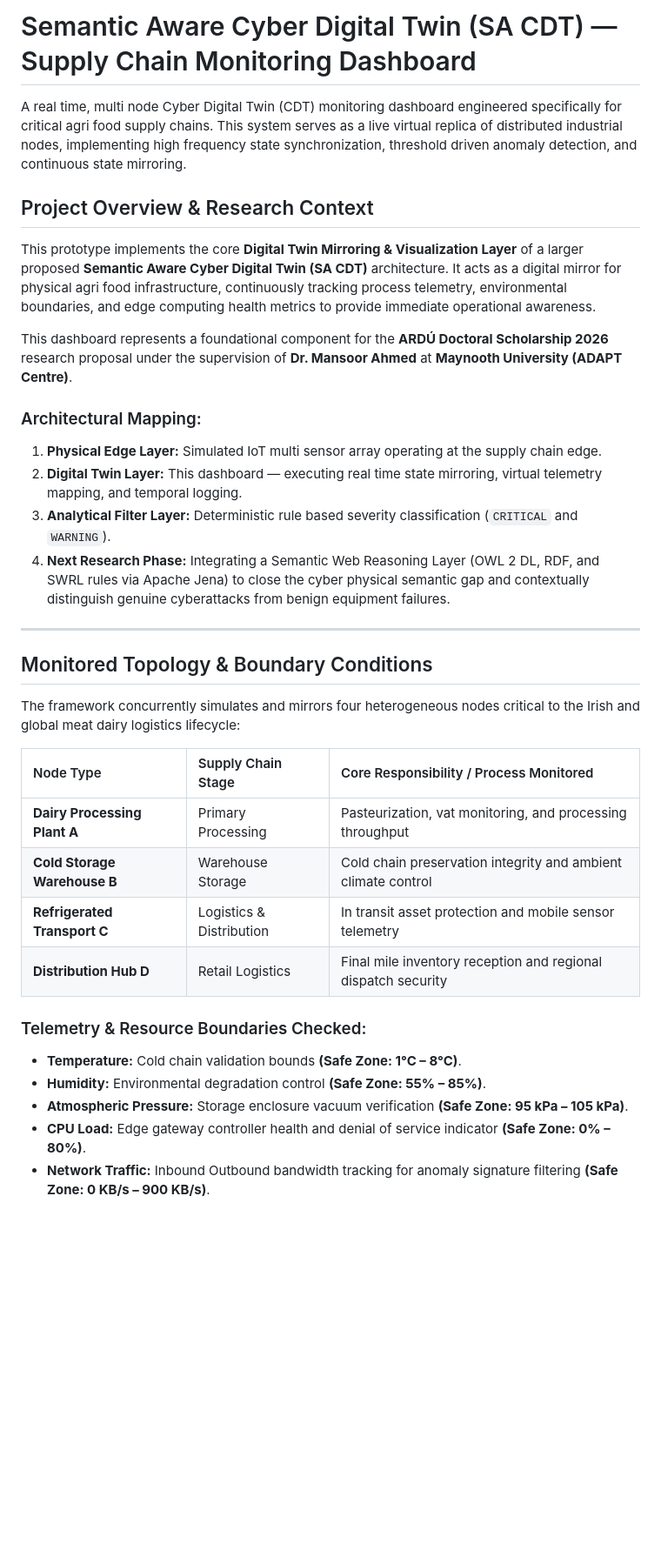
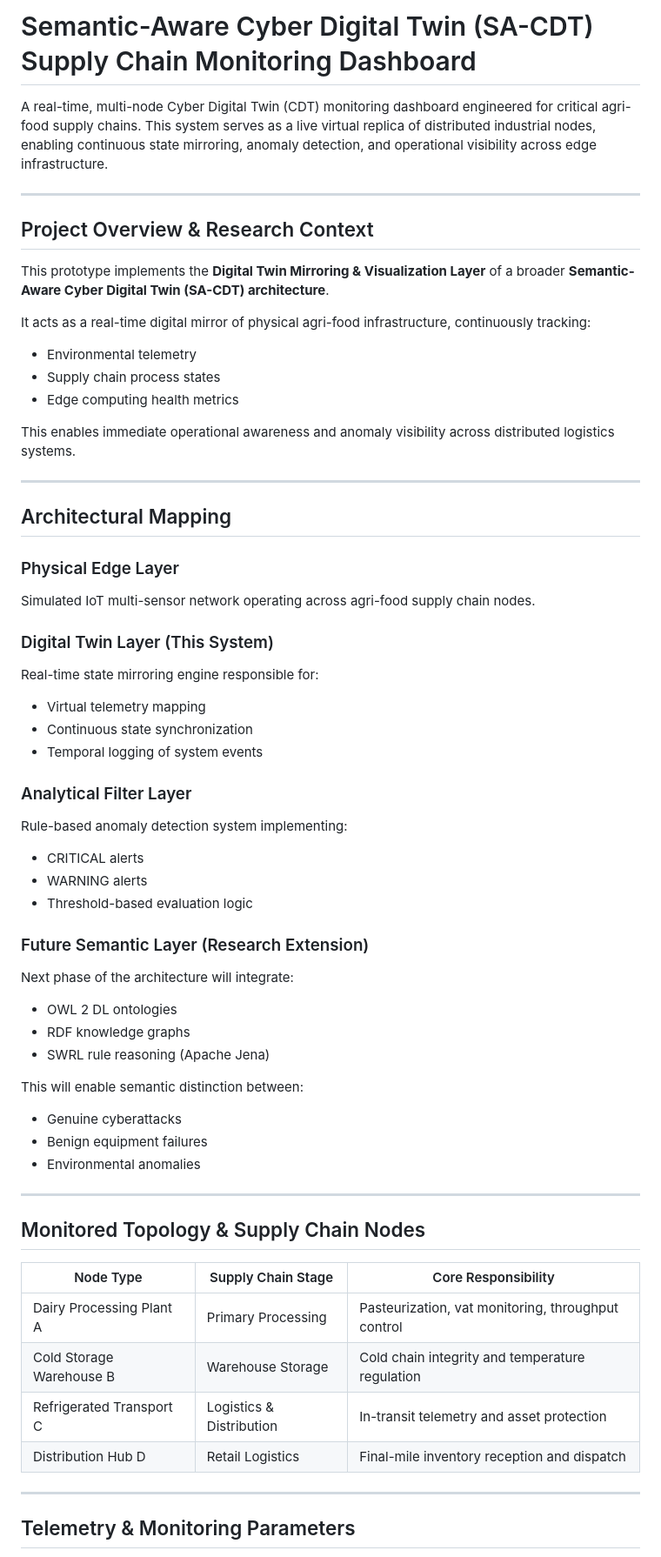
Before and after one commit to AsadRaza067/agri-food-digital-twin-dashboard, a Markdown page: README.md, the part around one of its changes. Shown at 87% size. GitHub-like rendering; blank space fills up the shorter version.

```diff
--- a/README.md
+++ b/README.md
@@ -1,34 +1,64 @@
-# Semantic Aware Cyber Digital Twin (SA CDT) — Supply Chain Monitoring Dashboard
+# Semantic-Aware Cyber Digital Twin (SA-CDT) Supply Chain Monitoring Dashboard
 
-A real time, multi node Cyber Digital Twin (CDT) monitoring dashboard engineered specifically for critical agri food supply chains. This system serves as a live virtual replica of distributed industrial nodes, implementing high frequency state synchronization, threshold driven anomaly detection, and continuous state mirroring.
-
-## Project Overview & Research Context
-This prototype implements the core **Digital Twin Mirroring & Visualization Layer** of a larger proposed **Semantic Aware Cyber Digital Twin (SA CDT)** architecture. It acts as a digital mirror for physical agri food infrastructure, continuously tracking process telemetry, environmental boundaries, and edge computing health metrics to provide immediate operational awareness.
-
-This dashboard represents a foundational component for the **ARDÚ Doctoral Scholarship 2026** research proposal under the supervision of **Dr. Mansoor Ahmed** at **Maynooth University (ADAPT Centre)**.
-
-### Architectural Mapping:
-1. **Physical Edge Layer:** Simulated IoT multi sensor array operating at the supply chain edge.
-2. **Digital Twin Layer:** This dashboard — executing real time state mirroring, virtual telemetry mapping, and temporal logging.
-3. **Analytical Filter Layer:** Deterministic rule based severity classification (`CRITICAL` and `WARNING`).
-4. **Next Research Phase:** Integrating a Semantic Web Reasoning Layer (OWL 2 DL, RDF, and SWRL rules via Apache Jena) to close the cyber physical semantic gap and contextually distinguish genuine cyberattacks from benign equipment failures.
+A real-time, multi-node Cyber Digital Twin (CDT) monitoring dashboard engineered for critical agri-food supply chains. This system serves as a live virtual replica of distributed industrial nodes, enabling continuous state mirroring, anomaly detection, and operational visibility across edge infrastructure.
 
 ---
 
-## Monitored Topology & Boundary Conditions
+## Project Overview & Research Context
 
-The framework concurrently simulates and mirrors four heterogeneous nodes critical to the Irish and global meat dairy logistics lifecycle:
+This prototype implements the **Digital Twin Mirroring & Visualization Layer** of a broader **Semantic-Aware Cyber Digital Twin (SA-CDT) architecture**.
 
-| Node Type | Supply Chain Stage | Core Responsibility / Process Monitored |
-| :--- | :--- | :--- |
-| **Dairy Processing Plant A** | Primary Processing | Pasteurization, vat monitoring, and processing throughput |
-| **Cold Storage Warehouse B** | Warehouse Storage | Cold chain preservation integrity and ambient climate control |
-| **Refrigerated Transport C** | Logistics & Distribution | In transit asset protection and mobile sensor telemetry |
-| **Distribution Hub D** | Retail Logistics | Final mile inventory reception and regional dispatch security |
+It acts as a real-time digital mirror of physical agri-food infrastructure, continuously tracking:
 
-### Telemetry & Resource Boundaries Checked:
-* **Temperature:** Cold chain validation bounds **(Safe Zone: 1°C – 8°C)**.
-* **Humidity:** Environmental degradation control **(Safe Zone: 55% – 85%)**.
-* **Atmospheric Pressure:** Storage enclosure vacuum verification **(Safe Zone: 95 kPa – 105 kPa)**.
-* **CPU Load:** Edge gateway controller health and denial of service indicator **(Safe Zone: 0% – 80%)**.
-* **Network Traffic:** Inbound Outbound bandwidth tracking for anomaly signature filtering **(Safe Zone: 0 KB/s – 900 KB/s)**.
+- Environmental telemetry
+- Supply chain process states
+- Edge computing health metrics
+
+This enables immediate operational awareness and anomaly visibility across distributed logistics systems.
+
+---
+
+## Architectural Mapping
+
+### Physical Edge Layer
+Simulated IoT multi-sensor network operating across agri-food supply chain nodes.
+
+### Digital Twin Layer (This System)
+Real-time state mirroring engine responsible for:
+- Virtual telemetry mapping
+- Continuous state synchronization
+- Temporal logging of system events
+
+### Analytical Filter Layer
+Rule-based anomaly detection system implementing:
+- CRITICAL alerts
+- WARNING alerts
+- Threshold-based evaluation logic
+
+### Future Semantic Layer (Research Extension)
+Next phase of the architecture will integrate:
+
+- OWL 2 DL ontologies
+- RDF knowledge graphs
+- SWRL rule reasoning (Apache Jena)
+
+This will enable semantic distinction between:
+- Genuine cyberattacks
+- Benign equipment failures
+- Environmental anomalies
+
+---
+
+## Monitored Topology & Supply Chain Nodes
+
+| Node Type | Supply Chain Stage | Core Responsibility |
+|----------|--------------------|---------------------|
+| Dairy Processing Plant A | Primary Processing | Pasteurization, vat monitoring, throughput control |
+| Cold Storage Warehouse B | Warehouse Storage | Cold chain integrity and temperature regulation |
+| Refrigerated Transport C | Logistics & Distribution | In-transit telemetry and asset protection |
+| Distribution Hub D | Retail Logistics | Final-mile inventory reception and dispatch |
+
+---
+
+## Telemetry & Monitoring Parameters
+
```
Also changed, not shown: other parts of README.md (+93 -13 lines).
